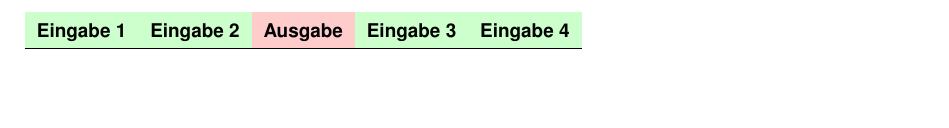
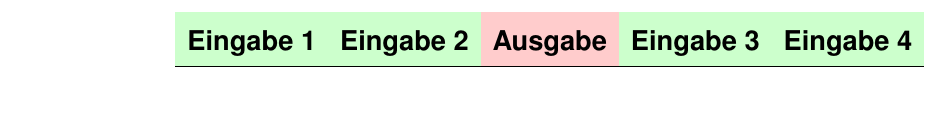
Before and after one commit to jgonsior/german_ir_nlp_demo, a LaTeX document (Wissenschaftskommunikations Artikel/sliding-window/template_tables.tex): part of the page, cut so that both start at the same text, the shorter picture padded with empty space. Compiled offline with pdfLaTeX.

Commit message:
Change format of print tables from A4 to A3

```diff
--- a/Wissenschaftskommunikations Artikel/sliding-window/template_tables.tex
+++ b/Wissenschaftskommunikations Artikel/sliding-window/template_tables.tex
@@ -8,8 +8,8 @@
 \usepackage{longtable}
 
 \geometry{
- a4paper,
- total={170mm,257mm},
+ a3paper,
+ total={297mm,420mm},
  left=1mm,
  right=1mm,
  bottom=5mm,
```
Also changed, not shown: Wissenschaftskommunikations Artikel/sliding-window/template_tables.tex (2 more changed lines), 1 other file.
